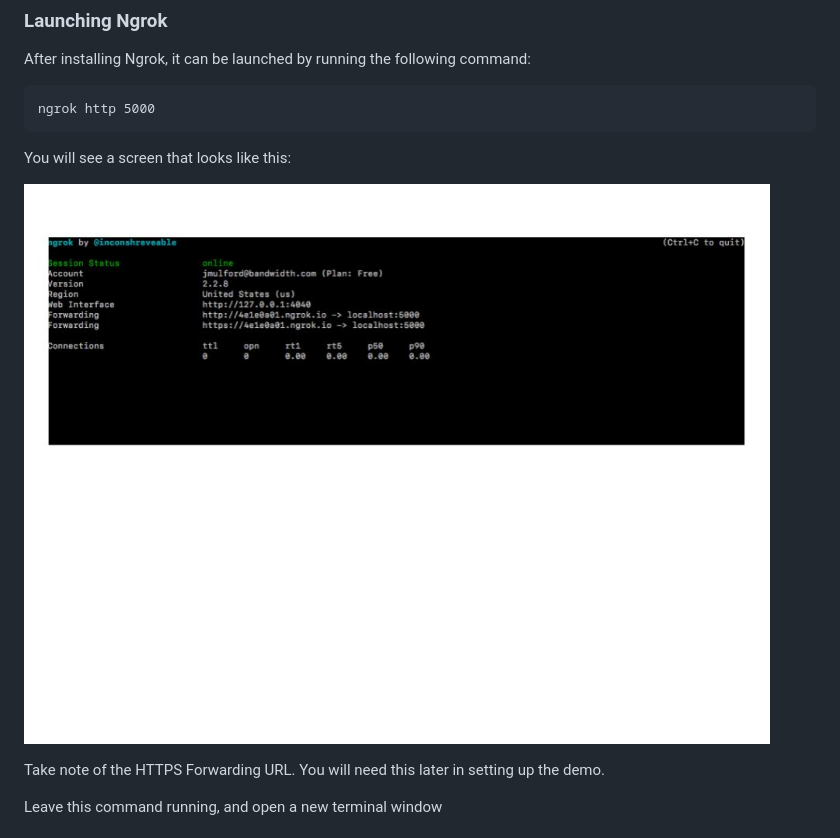
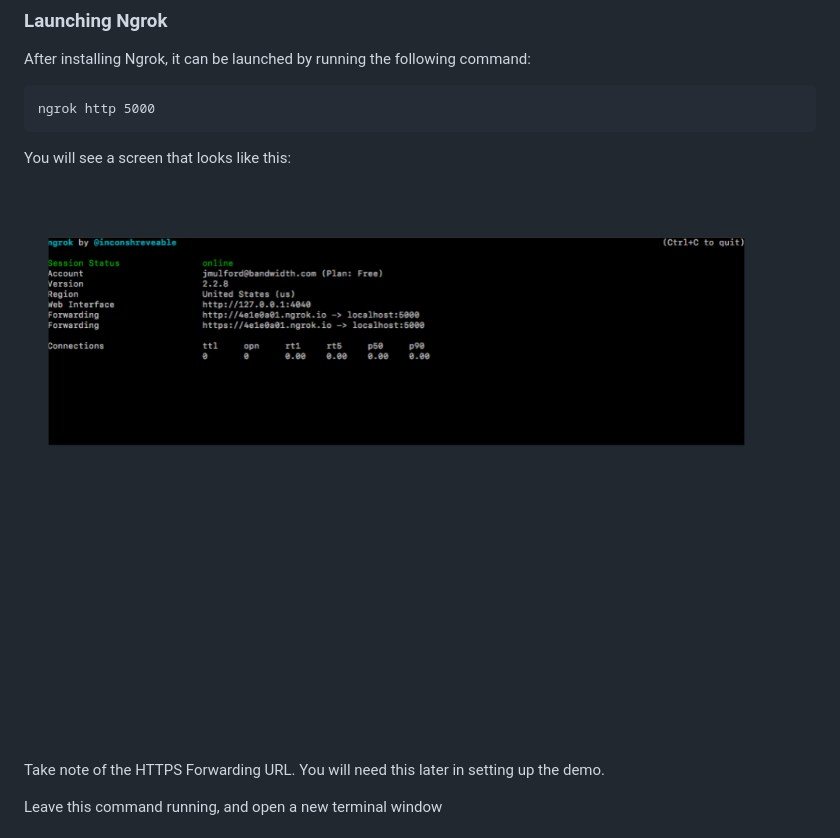
Before and after one commit to Bandwidth/cluecon-demo, a Markdown page: README.md, the part around the change. GitHub-like rendering; pictures changed too: images/ngrok_url_example.jpg (deleted), images/ngrok_url_example.png (added).

Commit message:
Changed ngrok example image to png file

```diff
--- a/README.md
+++ b/README.md
@@ -29,7 +29,7 @@ ngrok http 5000
 
 You will see a screen that looks like this:
 
-![alt text](images/ngrok_url_example.jpg)
+![alt text](images/ngrok_url_example.png)
 
 Take note of the HTTPS Forwarding URL. You will need this later in setting up the demo.
 
```
